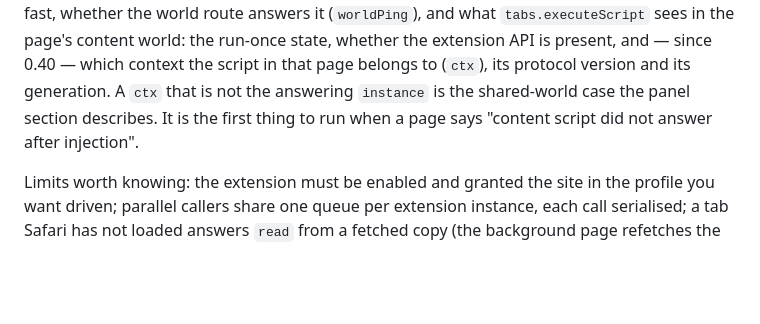
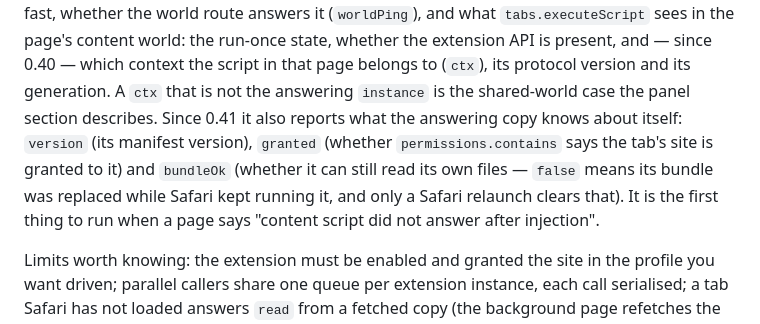
Before and after one commit to ayush5harma/claude-for-safari, a Markdown page: README.md, the part around one of its changes. Rendered like a GitHub page; blank space fills up the shorter version.

```diff
--- a/README.md
+++ b/README.md
@@ -227,8 +227,13 @@ what `tabs.executeScript` sees in the page's content world: the run-once state,
 whether the extension API is present, and — since 0.40 — which context the
 script in that page belongs to (`ctx`), its protocol version and its
 generation. A `ctx` that is not the answering `instance` is the shared-world
-case the panel section describes. It is the first thing to run when a page says
-"content script did not answer after injection".
+case the panel section describes. Since 0.41 it also reports what the answering
+copy knows about itself: `version` (its manifest version), `granted` (whether
+`permissions.contains` says the tab's site is granted to it) and `bundleOk`
+(whether it can still read its own files — `false` means its bundle was
+replaced while Safari kept running it, and only a Safari relaunch clears that).
+It is the first thing to run when a page says "content script did not answer
+after injection".
 
 Limits worth knowing: the extension must be enabled and granted the site in the
 profile you want driven; parallel callers share one queue per extension
```
Also changed, not shown: other parts of README.md (+46 -10 lines).
